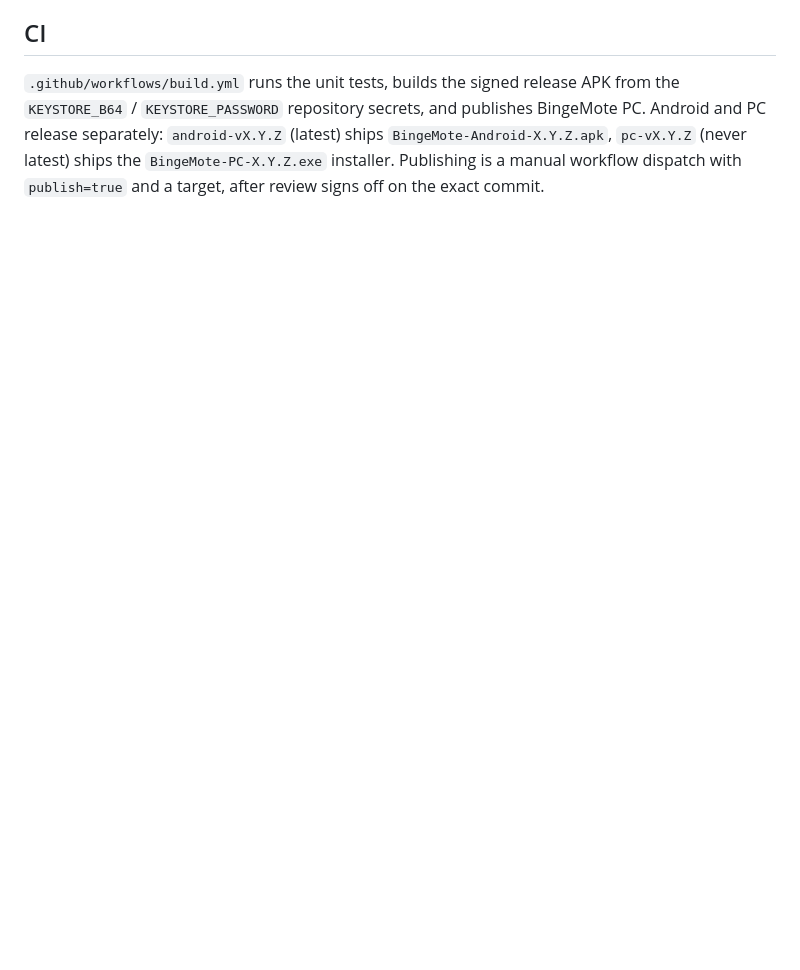
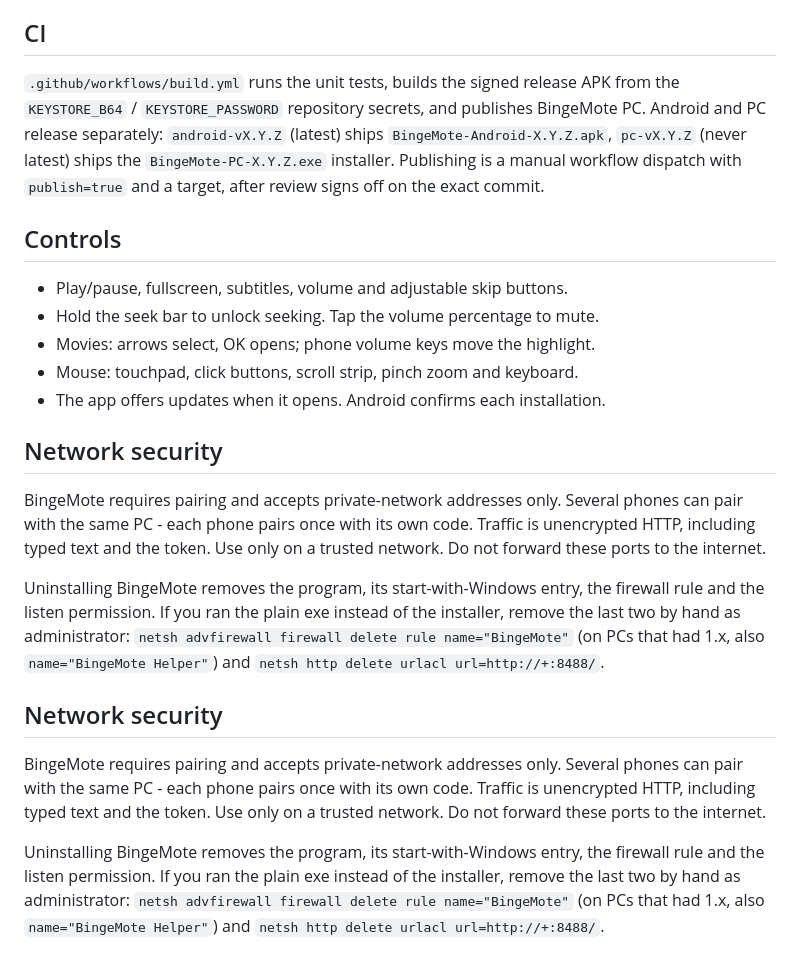
Before and after one commit to MtndaleRedneck/BingeMote, a Markdown page: docs/details.md, the part around the change. GitHub-like rendering; blank space fills up the shorter version.

Commit message:
Docs: move controls and network security details from README

```diff
--- a/docs/details.md
+++ b/docs/details.md
@@ -77,3 +77,23 @@ Android and PC release separately: `android-vX.Y.Z` (latest) ships
 `BingeMote-Android-X.Y.Z.apk`, `pc-vX.Y.Z` (never latest) ships the
 `BingeMote-PC-X.Y.Z.exe` installer. Publishing is a manual workflow dispatch with
 `publish=true` and a target, after review signs off on the exact commit.
+
+## Controls
+
+- Play/pause, fullscreen, subtitles, volume and adjustable skip buttons.
+- Hold the seek bar to unlock seeking. Tap the volume percentage to mute.
+- Movies: arrows select, OK opens; phone volume keys move the highlight.
+- Mouse: touchpad, click buttons, scroll strip, pinch zoom and keyboard.
+- The app offers updates when it opens. Android confirms each installation.
+
+## Network security
+
+BingeMote requires pairing and accepts private-network addresses only. Several phones can pair with the same PC - each phone pairs once with its own code. Traffic is unencrypted HTTP, including typed text and the token. Use only on a trusted network. Do not forward these ports to the internet.
+
+Uninstalling BingeMote removes the program, its start-with-Windows entry, the firewall rule and the listen permission. If you ran the plain exe instead of the installer, remove the last two by hand as administrator: `netsh advfirewall firewall delete rule name="BingeMote"` (on PCs that had 1.x, also `name="BingeMote Helper"`) and `netsh http delete urlacl url=http://+:8488/`.
+
+## Network security
+
+BingeMote requires pairing and accepts private-network addresses only. Several phones can pair with the same PC - each phone pairs once with its own code. Traffic is unencrypted HTTP, including typed text and the token. Use only on a trusted network. Do not forward these ports to the internet.
+
+Uninstalling BingeMote removes the program, its start-with-Windows entry, the firewall rule and the listen permission. If you ran the plain exe instead of the installer, remove the last two by hand as administrator: `netsh advfirewall firewall delete rule name="BingeMote"` (on PCs that had 1.x, also `name="BingeMote Helper"`) and `netsh http delete urlacl url=http://+:8488/`.
```
